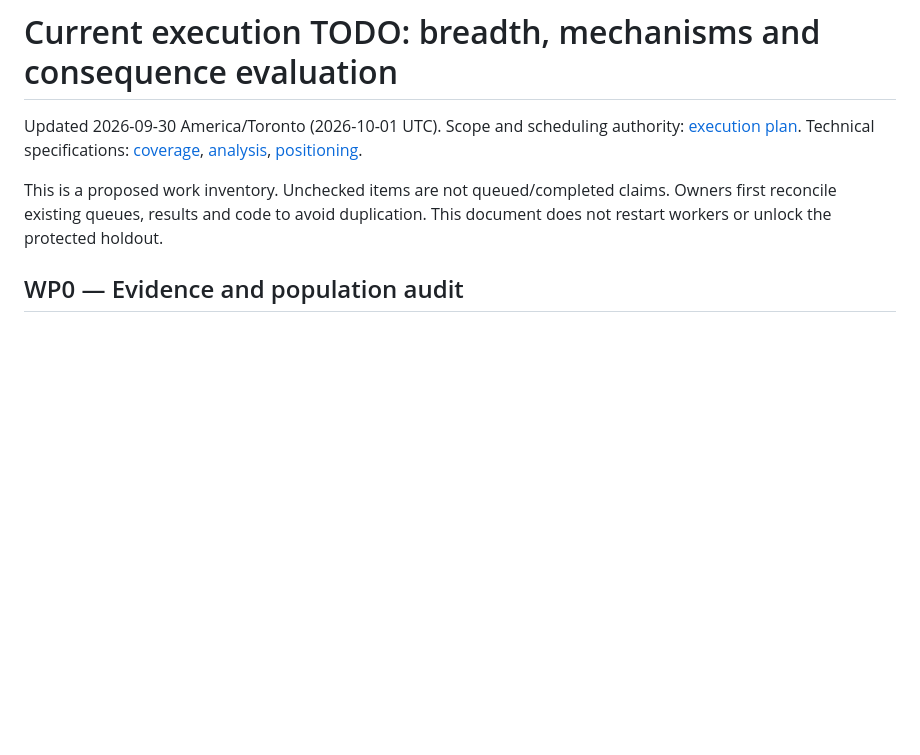
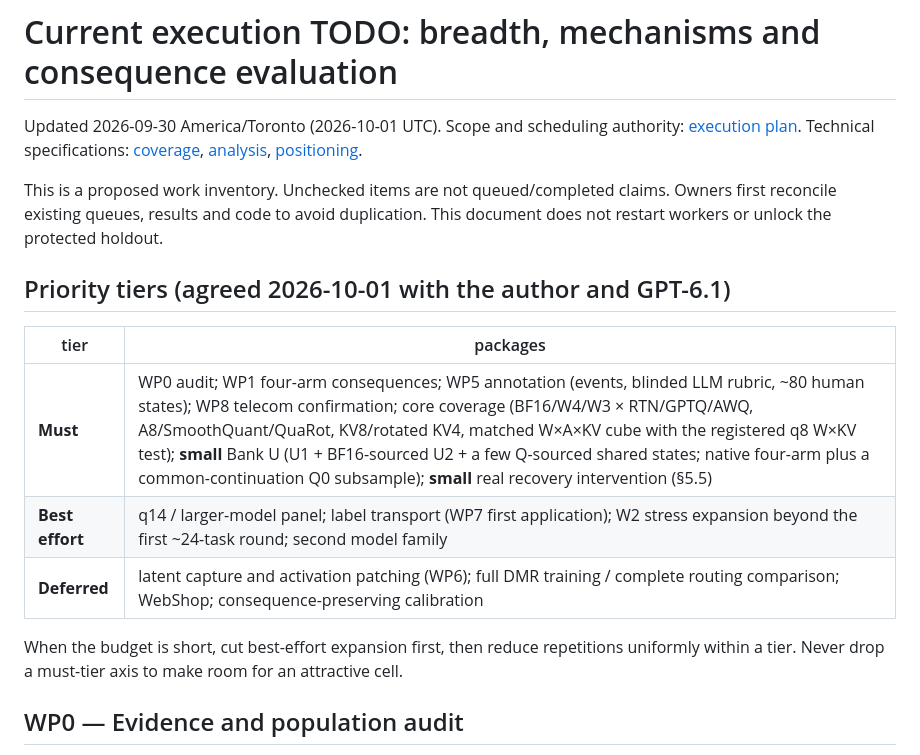
Before and after one commit to W4ng77/cloq, a Markdown page: docs/TODO_v2.md, the part around the change. Drawn GitHub-style; blank space fills up the shorter version.

Commit message:
TODO_v2: priority tiers (must / best effort / deferred) agreed with author and GPT-6.1
Co-Authored-By: Claude Opus 5.5 (1M context) <noreply@anthropic.com>

```diff
--- a/docs/TODO_v2.md
+++ b/docs/TODO_v2.md
@@ -3,6 +3,16 @@
 Updated 2026-09-30 America/Toronto (2026-10-01 UTC). Scope and scheduling authority: [execution plan](EXECUTION_PLAN_20260930.md). Technical specifications: [coverage](insights/QUANT_BENCHMARK_COVERAGE.md), [analysis](insights/CONSEQUENCE_ANALYSIS_PLAN.md), [positioning](insights/RELATED_WORK_POSITIONING.md).
 
 This is a proposed work inventory. Unchecked items are not queued/completed claims. Owners first reconcile existing queues, results and code to avoid duplication. This document does not restart workers or unlock the protected holdout.
+
+## Priority tiers (agreed 2026-10-01 with the author and GPT-6.1)
+
+| tier | packages |
+|---|---|
+| **Must** | WP0 audit; WP1 four-arm consequences; WP5 annotation (events, blinded LLM rubric, ~80 human states); WP8 telecom confirmation; core coverage (BF16/W4/W3 × RTN/GPTQ/AWQ, A8/SmoothQuant/QuaRot, KV8/rotated KV4, matched W×A×KV cube with the registered q8 W×KV test); **small** Bank U (U1 + BF16-sourced U2 + a few Q-sourced shared states; native four-arm plus a common-continuation Q0 subsample); **small** real recovery intervention (§5.5) |
+| **Best effort** | q14 / larger-model panel; label transport (WP7 first application); W2 stress expansion beyond the first ~24-task round; second model family |
+| **Deferred** | latent capture and activation patching (WP6); full DMR training / complete routing comparison; WebShop; consequence-preserving calibration |
+
+When the budget is short, cut best-effort expansion first, then reduce repetitions uniformly within a tier. Never drop a must-tier axis to make room for an attractive cell.
 
 ## WP0 — Evidence and population audit
 
```
